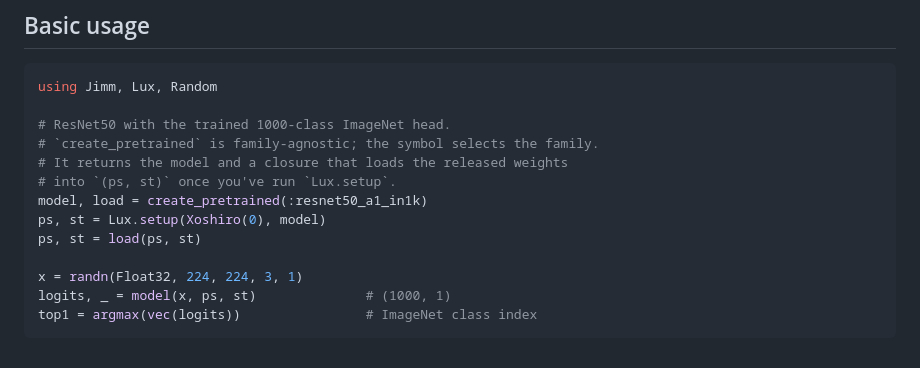
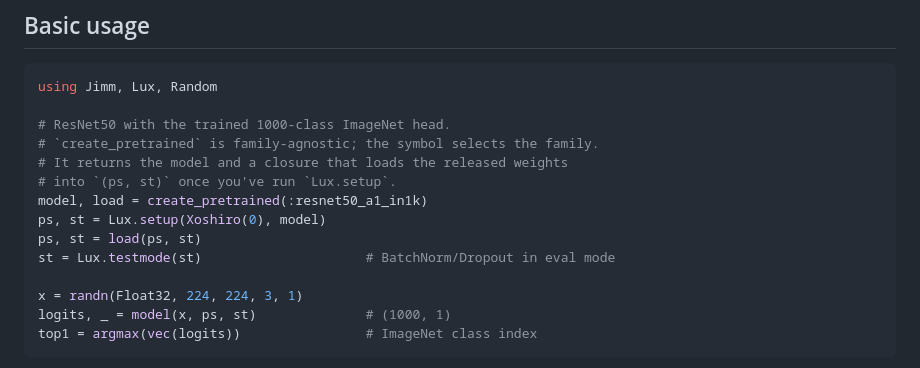
Before and after one commit to csvance/Jimm.jl, a Markdown page: README.md, the part around the change. Drawn GitHub-style.

Commit message:
Update README.md (#15)

```diff
--- a/README.md
+++ b/README.md
@@ -45,6 +45,7 @@ using Jimm, Lux, Random
 model, load = create_pretrained(:resnet50_a1_in1k)
 ps, st = Lux.setup(Xoshiro(0), model)
 ps, st = load(ps, st)
+st = Lux.testmode(st)                     # BatchNorm/Dropout in eval mode
 
 x = randn(Float32, 224, 224, 3, 1)
 logits, _ = model(x, ps, st)              # (1000, 1)
```
